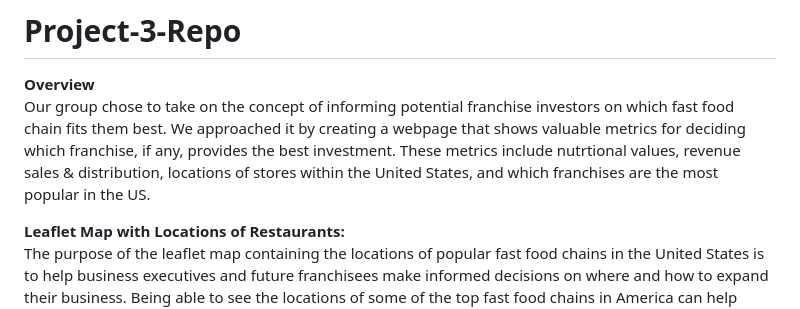
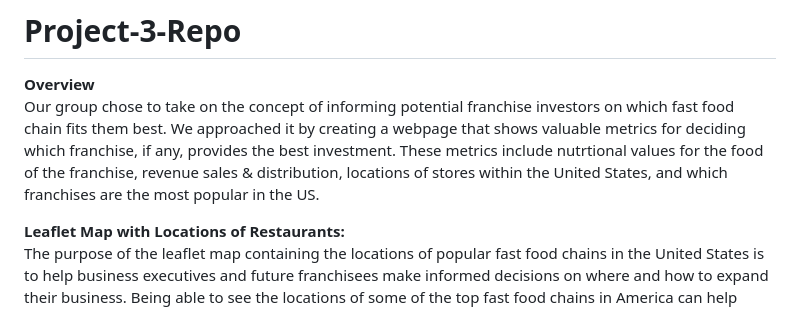
Before and after one commit to saintvicious676/Project-3-Repo, a Markdown page: README.md, the part around the change. Rendered like a GitHub page.

```diff
--- a/README.md
+++ b/README.md
@@ -1,6 +1,6 @@
 # Project-3-Repo
 **Overview**<br>
-Our group chose to take on the concept of informing potential franchise investors on which fast food chain fits them best. We approached it by creating a webpage that shows valuable metrics for deciding which franchise, if any, provides the best investment. These metrics include nutrtional values, revenue sales & distribution, locations of stores within the United States, and which franchises are the most popular in the US.
+Our group chose to take on the concept of informing potential franchise investors on which fast food chain fits them best. We approached it by creating a webpage that shows valuable metrics for deciding which franchise, if any, provides the best investment. These metrics include nutrtional values for the food of the franchise, revenue sales & distribution, locations of stores within the United States, and which franchises are the most popular in the US.
 
 **Leaflet Map with Locations of Restaurants:**<br>
 The purpose of the leaflet map containing the locations of popular fast food chains in the United States is to help business executives and future franchisees make informed decisions on where and how to expand their business. Being able to see the locations of some of the top fast food chains in America can help inform businesses of expansion to areas that are under-serviced and even areas that are over-saturated with categories of food they may offer. In addition to seeing the saturation of locations, the map can help with geographic diversity, and potentially branching out to different parts of the US to avoid being limited or dependent on a single type of region (rural or urban). The information can be used in conjunction with logistical analysis to create a plan of action that ensures supplies are delivered to current locations, or potential locations, in an efficient manner, which could lead to minimizing operational costs. From a research and data analysis perspective, this map could also help gather data from different areas of the United States and learn customer preferences and trends in distinct regions, which can allow management to fine-tune the offerings and even allow the marketing teams to come up with specific strategies for the different regions.<br>
```
